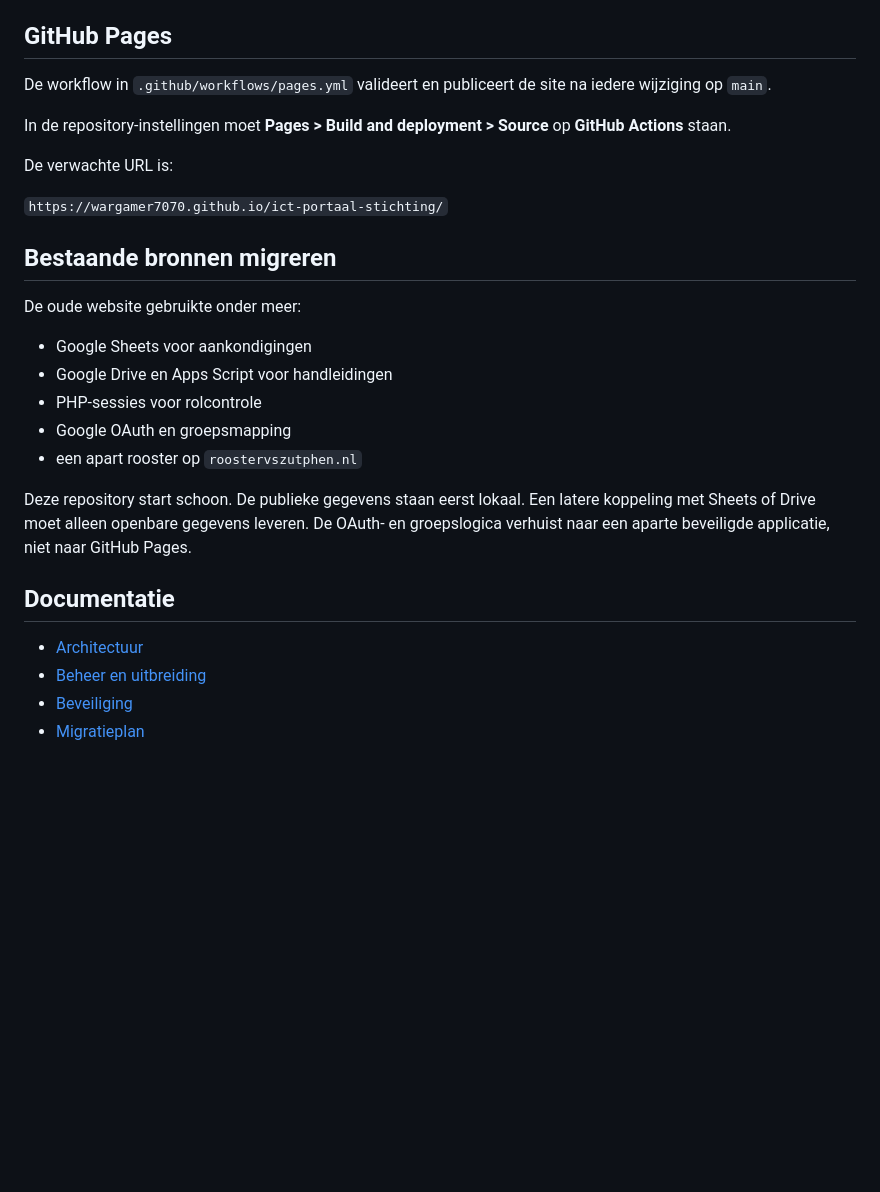
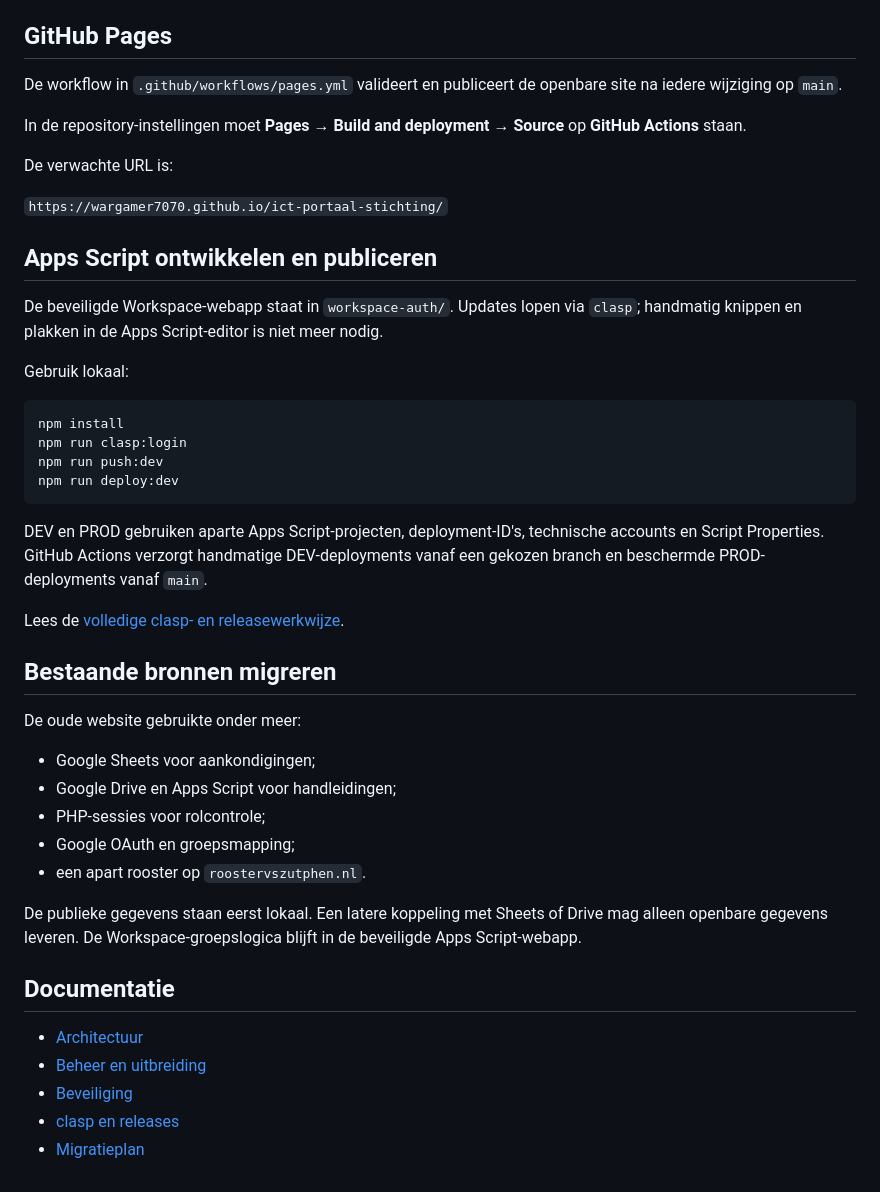
Before and after one commit to Wargamer7070/ict-portaal-stichting, a Markdown page: README.md, the part around one of its changes. Drawn GitHub-style; blank space fills up the shorter version.

````diff
--- a/README.md
+++ b/README.md
@@ -71,29 +72,47 @@ Gebruik `"schools": ["all"]` voor stichtingbrede inhoud.
 
 ## GitHub Pages
 
-De workflow in `.github/workflows/pages.yml` valideert en publiceert de site na iedere wijziging op `main`.
+De workflow in `.github/workflows/pages.yml` valideert en publiceert de openbare site na iedere wijziging op `main`.
 
-In de repository-instellingen moet **Pages > Build and deployment > Source** op **GitHub Actions** staan.
+In de repository-instellingen moet **Pages → Build and deployment → Source** op **GitHub Actions** staan.
 
 De verwachte URL is:
 
 `https://wargamer7070.github.io/ict-portaal-stichting/`
 
+## Apps Script ontwikkelen en publiceren
+
+De beveiligde Workspace-webapp staat in `workspace-auth/`. Updates lopen via `clasp`; handmatig knippen en plakken in de Apps Script-editor is niet meer nodig.
+
+Gebruik lokaal:
+
+```powershell
+npm install
+npm run clasp:login
+npm run push:dev
+npm run deploy:dev
+```
+
+DEV en PROD gebruiken aparte Apps Script-projecten, deployment-ID's, technische accounts en Script Properties. GitHub Actions verzorgt handmatige DEV-deployments vanaf een gekozen branch en beschermde PROD-deployments vanaf `main`.
+
+Lees de [volledige clasp- en releasewerkwijze](docs/CLASP-WERKWIJZE.md).
+
 ## Bestaande bronnen migreren
 
 De oude website gebruikte onder meer:
 
-- Google Sheets voor aankondigingen
-- Google Drive en Apps Script voor handleidingen
-- PHP-sessies voor rolcontrole
-- Google OAuth en groepsmapping
-- een apart rooster op `roostervszutphen.nl`
+- Google Sheets voor aankondigingen;
+- Google Drive en Apps Script voor handleidingen;
+- PHP-sessies voor rolcontrole;
+- Google OAuth en groepsmapping;
+- een apart rooster op `roostervszutphen.nl`.
 
-Deze repository start schoon. De publieke gegevens staan eerst lokaal. Een latere koppeling met Sheets of Drive moet alleen openbare gegevens leveren. De OAuth- en groepslogica verhuist naar een aparte beveiligde applicatie, niet naar GitHub Pages.
+De publieke gegevens staan eerst lokaal. Een latere koppeling met Sheets of Drive mag alleen openbare gegevens leveren. De Workspace-groepslogica blijft in de beveiligde Apps Script-webapp.
 
 ## Documentatie
 
 - [Architectuur](docs/ARCHITECTUUR.md)
 - [Beheer en uitbreiding](docs/BEHEER.md)
 - [Beveiliging](docs/BEVEILIGING.md)
+- [clasp en releases](docs/CLASP-WERKWIJZE.md)
 - [Migratieplan](docs/MIGRATIE.md)
````
Also changed, not shown: other parts of README.md (+16 -15 lines).
